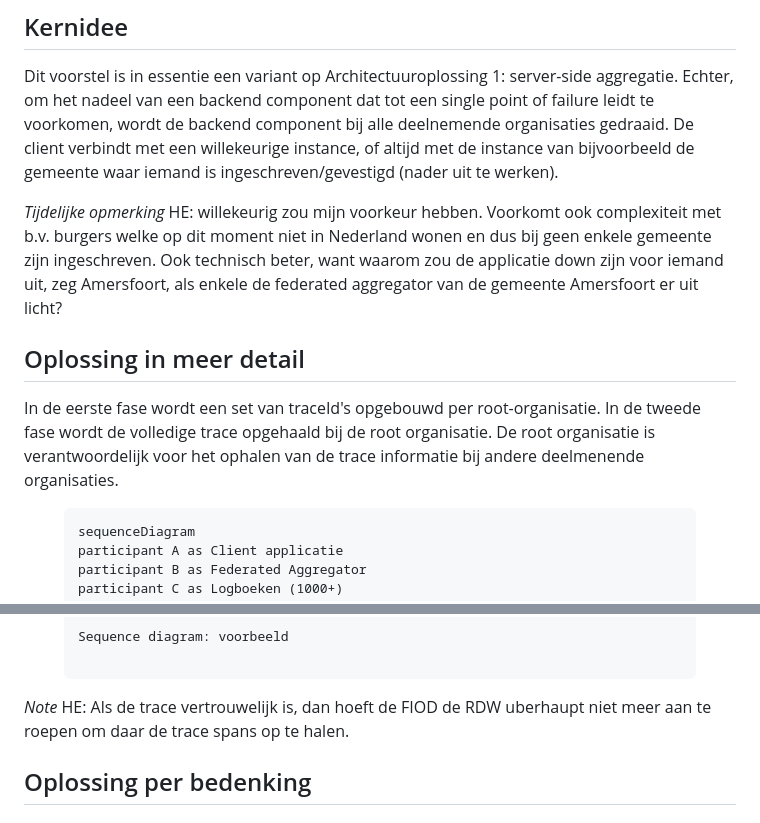
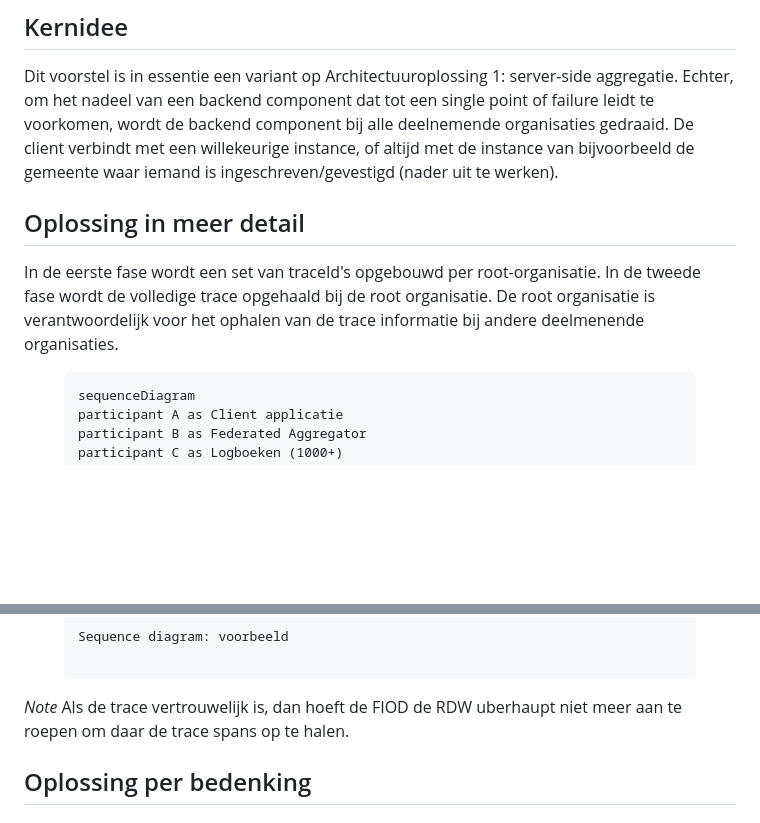
Before and after one commit to Geonovum/TransparantieApp-Applicatie-Architectuur, a Markdown page: federated_aggregator.md, 2 parts joined by grey strips. Rendered like a GitHub page; blank space fills up the shorter version.

```diff
--- a/federated_aggregator.md
+++ b/federated_aggregator.md
@@ -3,14 +3,11 @@
 ## Kernidee
 Dit voorstel is in essentie een variant op Architectuuroplossing 1: server-side aggregatie. Echter, om het nadeel van een backend component dat tot een single point of failure leidt te voorkomen, wordt de backend component bij alle deelnemende organisaties gedraaid. De client verbindt met een willekeurige instance, of altijd met de instance van bijvoorbeeld de gemeente waar iemand is ingeschreven/gevestigd (nader uit te werken).
 
-_Tijdelijke opmerking_ HE: willekeurig zou mijn voorkeur hebben. Voorkomt ook complexiteit met b.v. burgers welke op dit moment niet in Nederland wonen en dus bij geen enkele gemeente zijn ingeschreven. Ook technisch beter, want waarom zou de applicatie down zijn voor iemand uit, zeg Amersfoort, als enkele de federated aggregator van de gemeente Amersfoort er uit licht?
-
-
 ## Oplossing in meer detail
 
 In de eerste fase wordt een set van traceId's opgebouwd per root-organisatie. In de tweede fase wordt de volledige trace opgehaald bij de root organisatie. De root organisatie is verantwoordelijk voor het ophalen van de trace informatie bij andere deelmenende organisaties.
 
-<figure id="Sequence diagram voor federated aggregator">
+<figure id="sequence-diagram-voor-federated-aggregator">
 <pre class="diagram mermaid">
 sequenceDiagram
 
@@ -126,7 +123,7 @@ end
 <figcaption>Sequence diagram: voorbeeld</figcaption>
 </figure>
 
-_Note_ HE: Als de trace vertrouwelijk is, dan hoeft de FIOD de RDW uberhaupt niet meer aan te roepen om daar de trace spans op te halen.
+_Note_ Als de trace vertrouwelijk is, dan hoeft de FIOD de RDW uberhaupt niet meer aan te roepen om daar de trace spans op te halen.
 
 ## Oplossing per bedenking
 
```
Also changed, not shown: other parts of federated_aggregator.md (+1 -1 lines), performance-experiment.md (+1 -1 lines), traceindex.md (+2 -2 lines).
